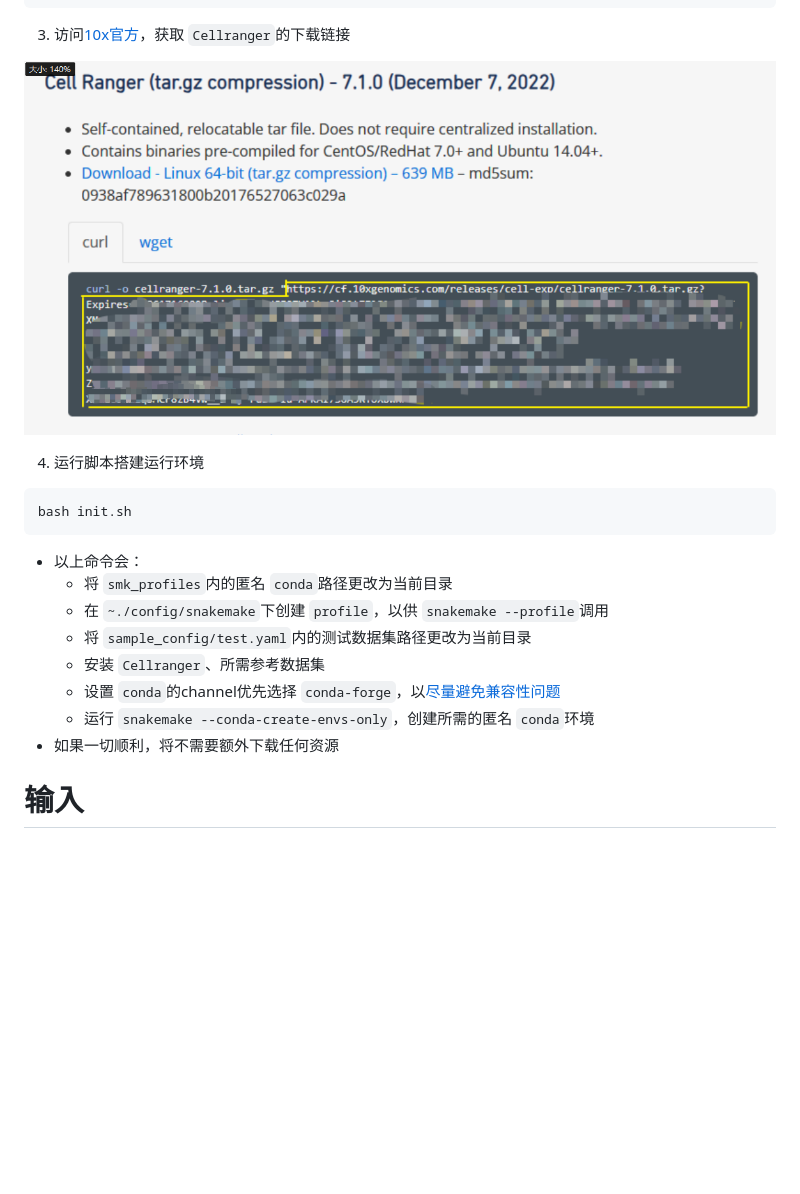
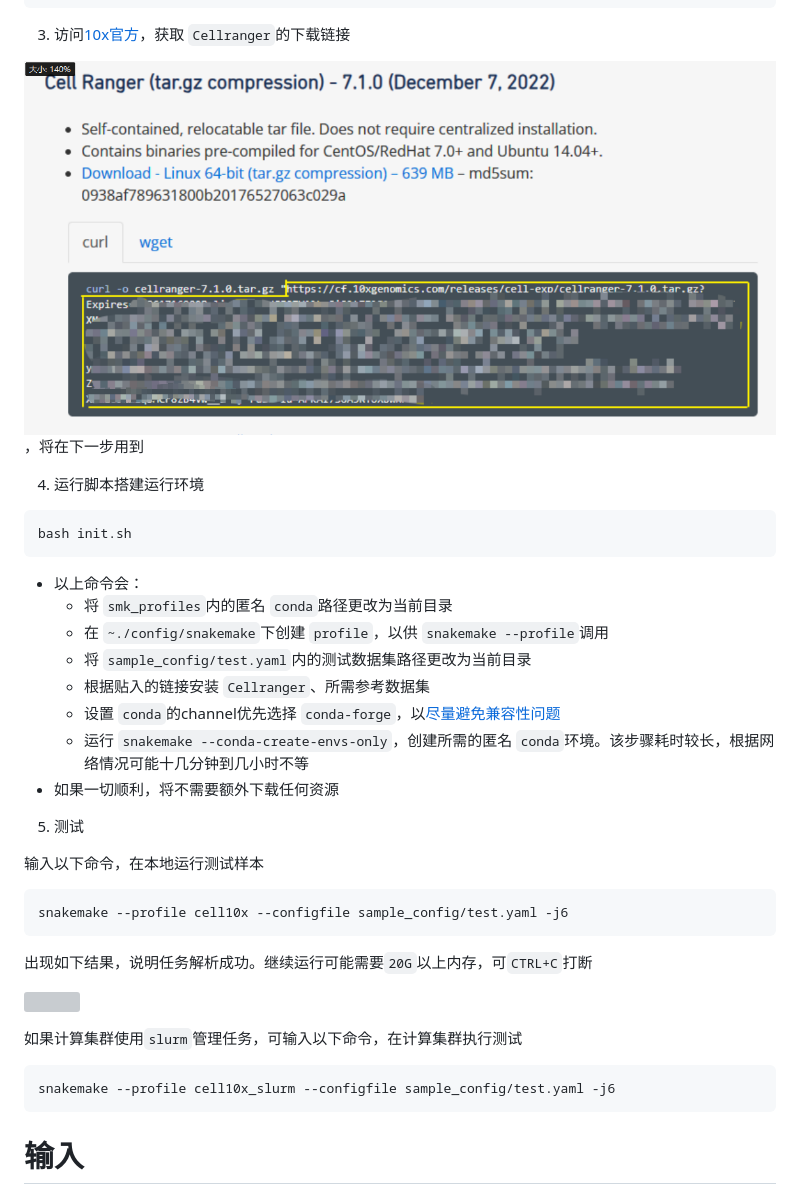
Before and after one commit to william-swl/cell10x, a Markdown page: Readme.md, the part around the change. GitHub-like rendering; blank space fills up the shorter version; grey boxes are pictures that could not be loaded.

Commit message:
docs: readme

````diff
--- a/Readme.md
+++ b/Readme.md
@@ -13,7 +13,7 @@ pip install snakemake-executor-plugin-cluster-generic
 
 3. 访问[10x官方](https://support.10xgenomics.com/single-cell-gene-expression/software/downloads/7.1/)，获取 `Cellranger`的下载链接
 
-![img](doc/fig/cellranger_download.png)
+![img](doc/fig/cellranger_download.png)，将在下一步用到
 
 4. 运行脚本搭建运行环境
 
@@ -25,10 +25,29 @@ bash init.sh
   - 将 `smk_profiles`内的匿名 `conda`路径更改为当前目录
   - 在 `~./config/snakemake`下创建 `profile`，以供 `snakemake --profile`调用
   - 将 `sample_config/test.yaml`内的测试数据集路径更改为当前目录
-  - 安装 `Cellranger`、所需参考数据集
+  - 根据贴入的链接安装 `Cellranger`、所需参考数据集
   - 设置 `conda`的channel优先选择 `conda-forge`，以[尽量避免兼容性问题](https://conda-forge.org/docs/user/tipsandtricks.html)
-  - 运行 `snakemake --conda-create-envs-only`，创建所需的匿名 `conda`环境
+  - 运行 `snakemake --conda-create-envs-only`，创建所需的匿名 `conda`环境。该步骤耗时较长，根据网络情况可能十几分钟到几小时不等
 - 如果一切顺利，将不需要额外下载任何资源
+
+5. 测试
+
+输入以下命令，在本地运行测试样本
+
+```
+snakemake --profile cell10x --configfile sample_config/test.yaml -j6
+```
+
+出现如下结果，说明任务解析成功。继续运行可能需要`20G`以上内存，可`CTRL+C`打断
+
+![](doc/fig/test_run.jpg)
+
+如果计算集群使用`slurm`管理任务，可输入以下命令，在计算集群执行测试
+
+```
+snakemake --profile cell10x_slurm --configfile sample_config/test.yaml -j6
+```
+
 
 # 输入
 
````
